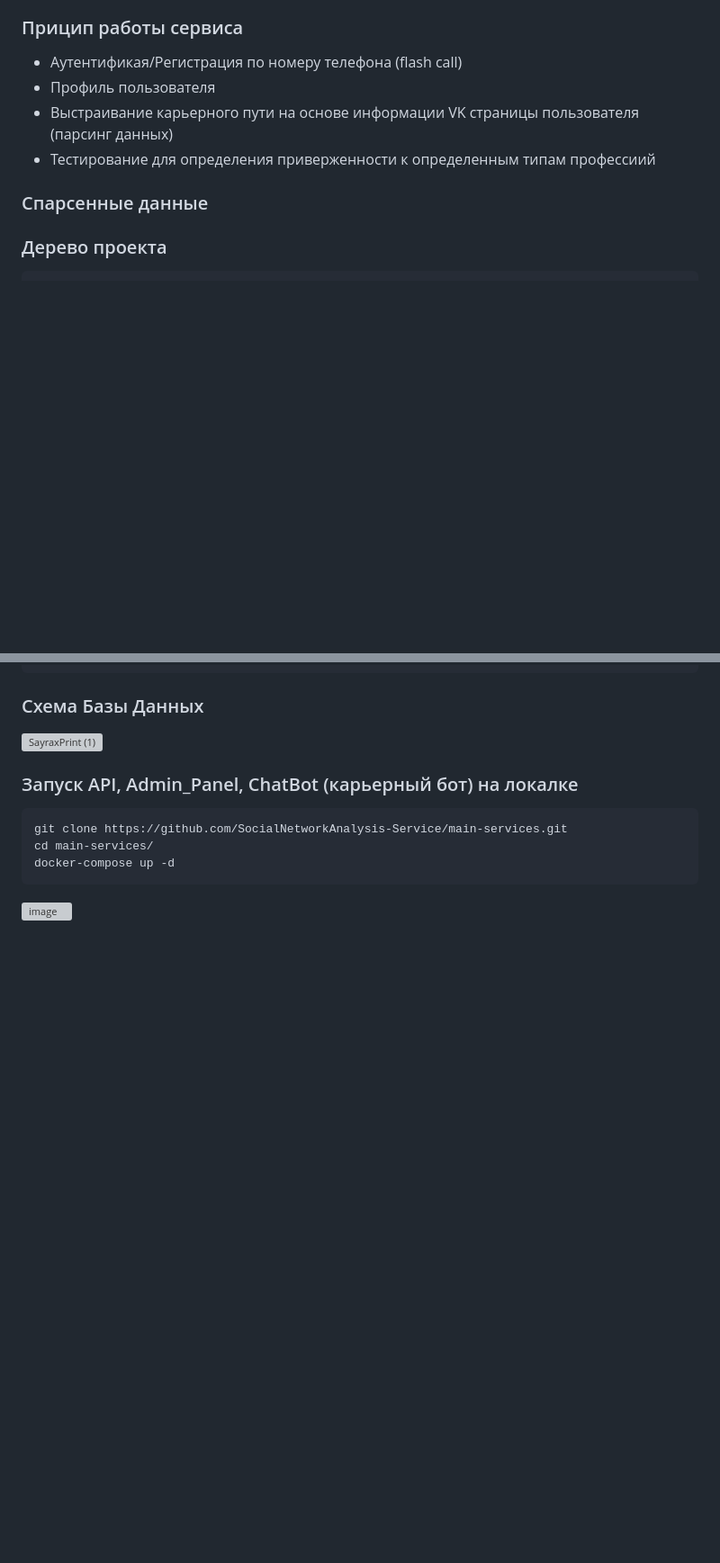
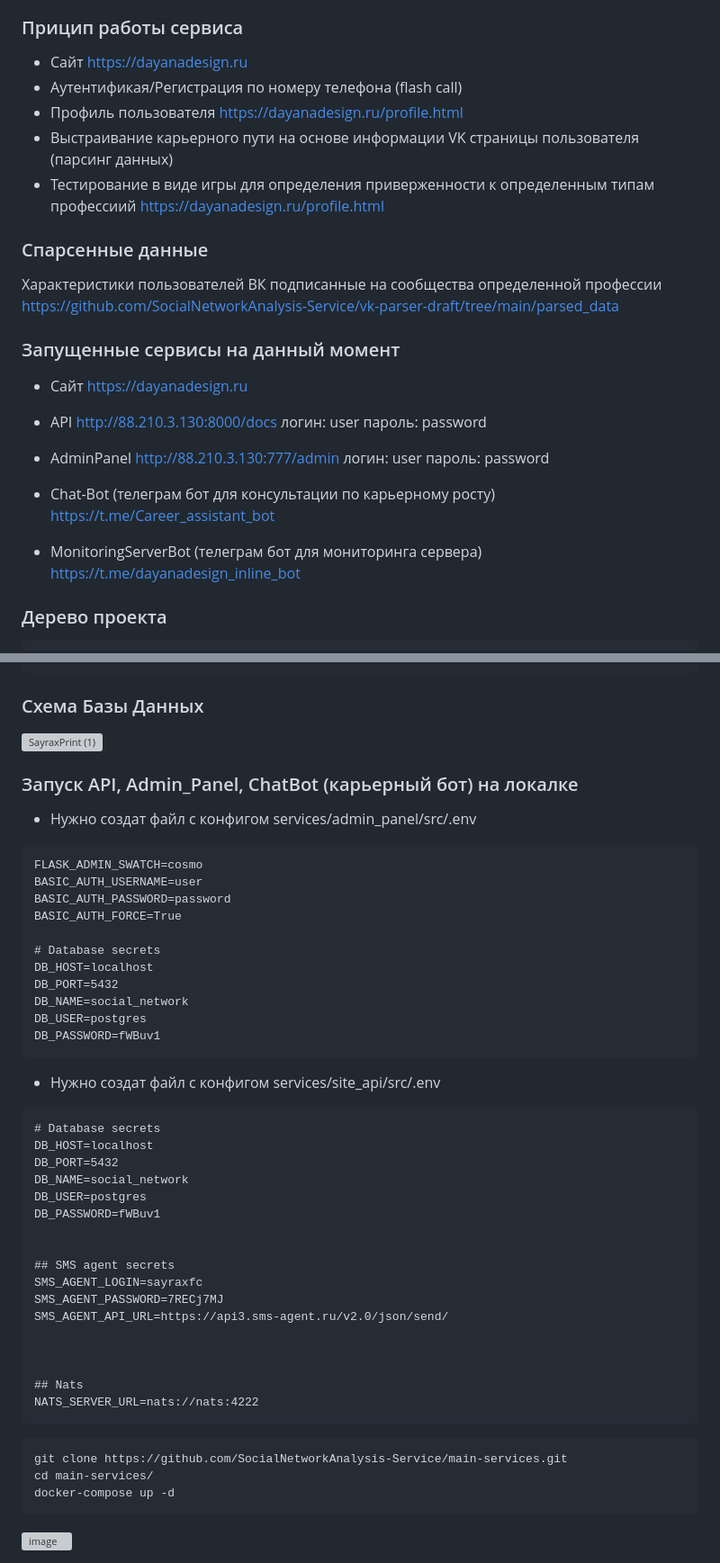
Before and after one commit to SocialNetworkAnalysis-Service/main-services, a Markdown page: README.md, 2 parts joined by grey strips. Shown: that part at 90% size. GitHub-like rendering; blank space fills up the shorter version; grey boxes are pictures that could not be loaded.

````diff
--- a/README.md
+++ b/README.md
@@ -16,14 +16,29 @@
  - MonitoringServerBot (телеграм бот для мониторинга сервера) https://t.me/dayanadesign_inline_bot
 
 ### Прицип работы сервиса
+- Сайт https://dayanadesign.ru
 - Аутентификая/Регистрация по номеру телефона (flash call)
-- Профиль пользователя
+- Профиль пользователя https://dayanadesign.ru/profile.html
 - Выстраивание карьерного пути на основе информации VK страницы пользователя (парсинг данных)
-- Тестирование для определения приверженности к определенным типам профессиий
+- Тестирование в виде игры для определения приверженности к определенным типам профессиий https://dayanadesign.ru/profile.html
 
 ### Спарсенные данные
+Характеристики пользователей ВК подписанные на сообщества определенной профессии
+https://github.com/SocialNetworkAnalysis-Service/vk-parser-draft/tree/main/parsed_data
 
 
+### Запущенные сервисы на данный момент
+ - Сайт https://dayanadesign.ru
+ - API http://88.210.3.130:8000/docs
+   логин: user
+   пароль: password
+
+ - AdminPanel http://88.210.3.130:777/admin
+   логин: user
+   пароль: password
+
+ - Chat-Bot (телеграм бот для консультации по карьерному росту) https://t.me/Career_assistant_bot
+ - MonitoringServerBot (телеграм бот для мониторинга сервера) https://t.me/dayanadesign_inline_bot
 
 
 ### Дерево проекта
@@ -97,6 +112,41 @@
 
 
 ### Запуск API, Admin_Panel, ChatBot (карьерный бот) на локалке
+- Нужно создат файл с конфигом services/admin_panel/src/.env
+```# Admin panel secrets
+FLASK_ADMIN_SWATCH=cosmo
+BASIC_AUTH_USERNAME=user
+BASIC_AUTH_PASSWORD=password
+BASIC_AUTH_FORCE=True
+
+# Database secrets
+DB_HOST=localhost
+DB_PORT=5432
+DB_NAME=social_network
+DB_USER=postgres
+DB_PASSWORD=fWBuv1
+```
+
+- Нужно создат файл с конфигом services/site_api/src/.env
+```
+# Database secrets
+DB_HOST=localhost
+DB_PORT=5432
+DB_NAME=social_network
+DB_USER=postgres
+DB_PASSWORD=fWBuv1
+
+
+## SMS agent secrets
+SMS_AGENT_LOGIN=sayraxfc
+SMS_AGENT_PASSWORD=7RECj7MJ
+SMS_AGENT_API_URL=https://api3.sms-agent.ru/v2.0/json/send/
+
+
+
+## Nats
+NATS_SERVER_URL=nats://nats:4222
+```
 ```bash
 git clone https://github.com/SocialNetworkAnalysis-Service/main-services.git
 cd main-services/
````
